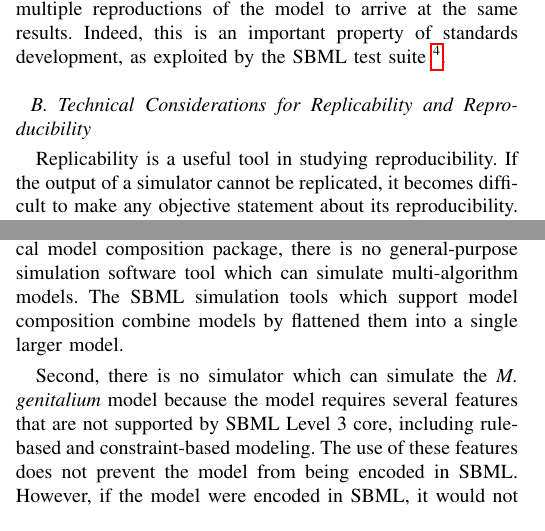
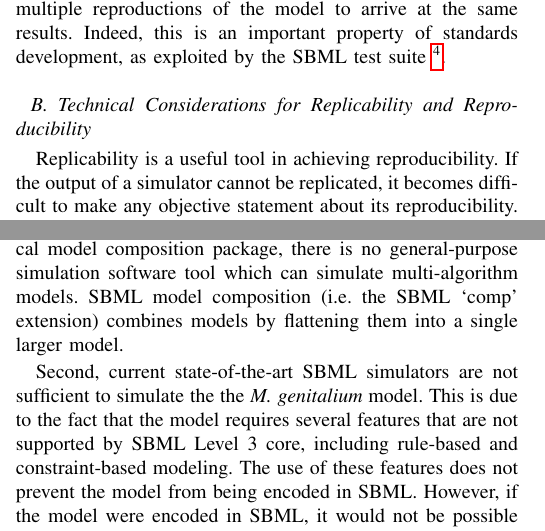
Before and after one commit to 0u812/ieee-reproducibility-paper, a LaTeX paper (model_reproducibility.tex): two parts of the columns of pages 3 and 4 of 6, joined at a grey line, cut so that both start at the same text. Compiled offline with pdfLaTeX.

Commit message:
minor edits

```diff
--- a/model_reproducibility.tex
+++ b/model_reproducibility.tex
@@ -659,7 +659,7 @@ the SBML test suite \footnote{http://sbml.org/Software/SBML\_Test\_Suite}.
 
 \subsection{Technical Considerations for Replicability and Reproducibility}
 
-Replicability is a useful tool in studying reproducibility.
+Replicability is a useful tool in achieving reproducibility.
 If the output of a simulator cannot be replicated, it becomes
 difficult to make any objective statement about its reproducibility.
 
@@ -747,10 +747,11 @@ ODEs, Boolean networks, and flux balance analysis.
 
 Although the \textit{M. genitalium} model is replicable, the model is not reproducible for several reasons. First,
 although the model could be encoded in SBML using the SBML hierarchical model composition package, there is no
-general-purpose simulation software tool which can simulate multi-algorithm models. The SBML simulation tools which support
-model composition combine models by flattened them into a single larger model.
+general-purpose simulation software tool which can simulate multi-algorithm models. SBML
+model composition (i.e. the SBML `comp' extension) combines models by flattening them into a single larger model.
 
-Second, there is no simulator which can simulate the \textit{M. genitalium} model because the model requires several features
+Second, current state-of-the-art SBML simulators are not sufficient to simulate the the \textit{M. genitalium} model. This is due to the fact that
+the model requires several features
 that are not supported by SBML Level 3 core, including rule-based and constraint-based modeling.
 The use of these features does not prevent the model from being encoded in SBML. However, if the model were encoded in SBML,
 it would not be possible to simulate it because there is no simulator which supports all of the
```
